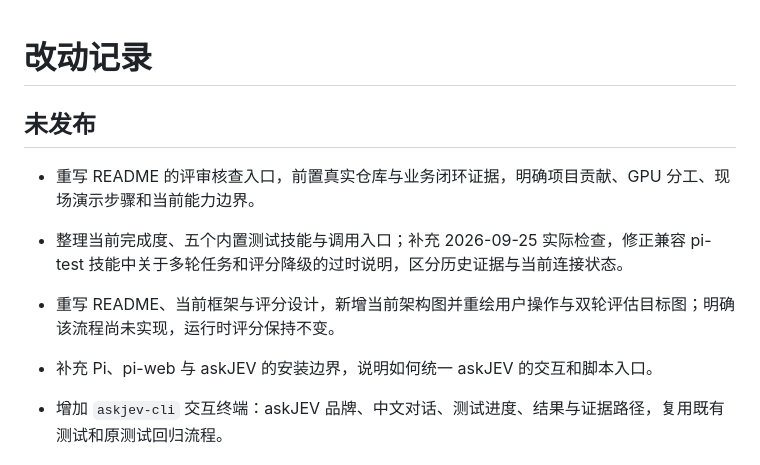
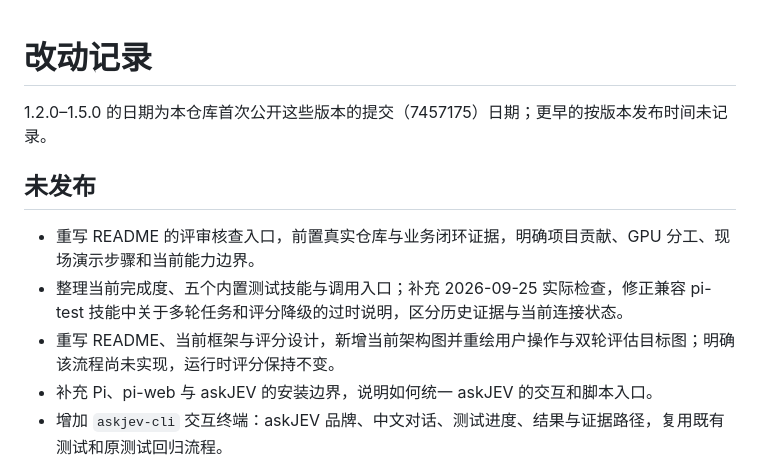
Before and after one commit to appergb/askjev-pi-test-agent, a Markdown page: CHANGELOG.md, the part around one of its changes. GitHub-like rendering.

```diff
--- a/CHANGELOG.md
+++ b/CHANGELOG.md
@@ -1,14 +1,13 @@
 # 改动记录
+
+1.2.0–1.5.0 的日期为本仓库首次公开这些版本的提交（7457175）日期；更早的按版本发布时间未记录。
 
 ## 未发布
 
 - 重写 README 的评审核查入口，前置真实仓库与业务闭环证据，明确项目贡献、GPU 分工、现场演示步骤和当前能力边界。
-
 - 整理当前完成度、五个内置测试技能与调用入口；补充 2026-09-25 实际检查，修正兼容 pi-test 技能中关于多轮任务和评分降级的过时说明，区分历史证据与当前连接状态。
-
 - 重写 README、当前框架与评分设计，新增当前架构图并重绘用户操作与双轮评估目标图；明确该流程尚未实现，运行时评分保持不变。
 - 补充 Pi、pi-web 与 askJEV 的安装边界，说明如何统一 askJEV 的交互和脚本入口。
-
 - 增加 `askjev-cli` 交互终端：askJEV 品牌、中文对话、测试进度、结果与证据路径，复用既有测试和原测试回归流程。
 - 交互入口固定使用私密配置默认模型，移除模型选择入口，不接受模型切换参数或任务级覆盖。
 - 支持取消、退出时清理对话运行时并保留测试证据；技能安装器携带交互命令。
```
Also changed, not shown: other parts of CHANGELOG.md (+4 -7 lines).
